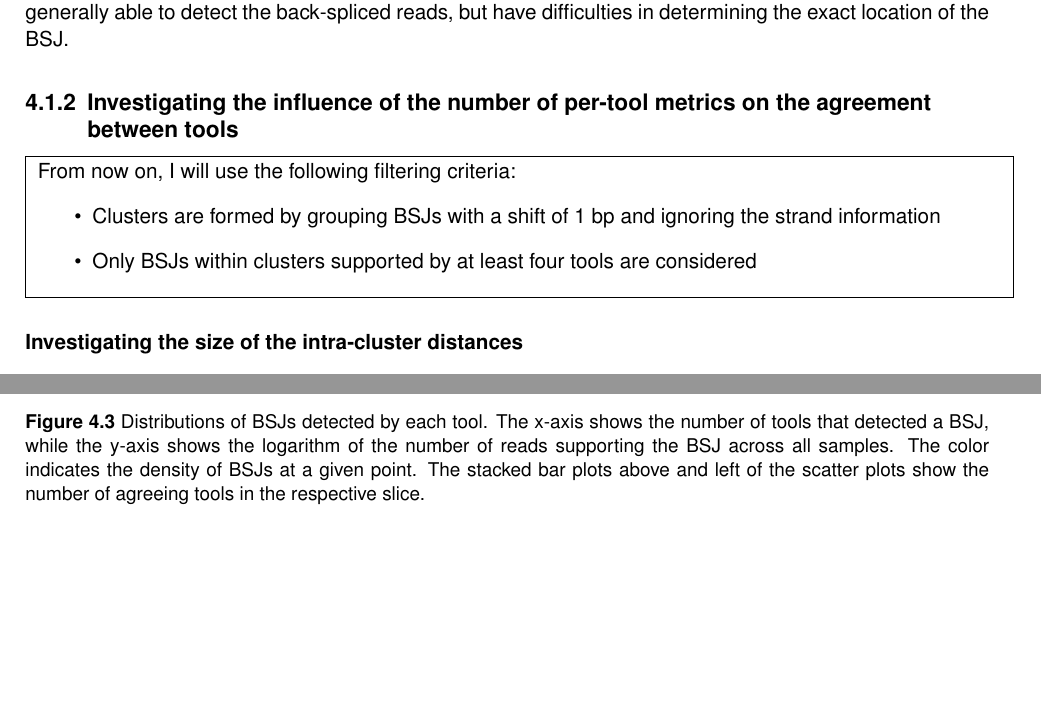
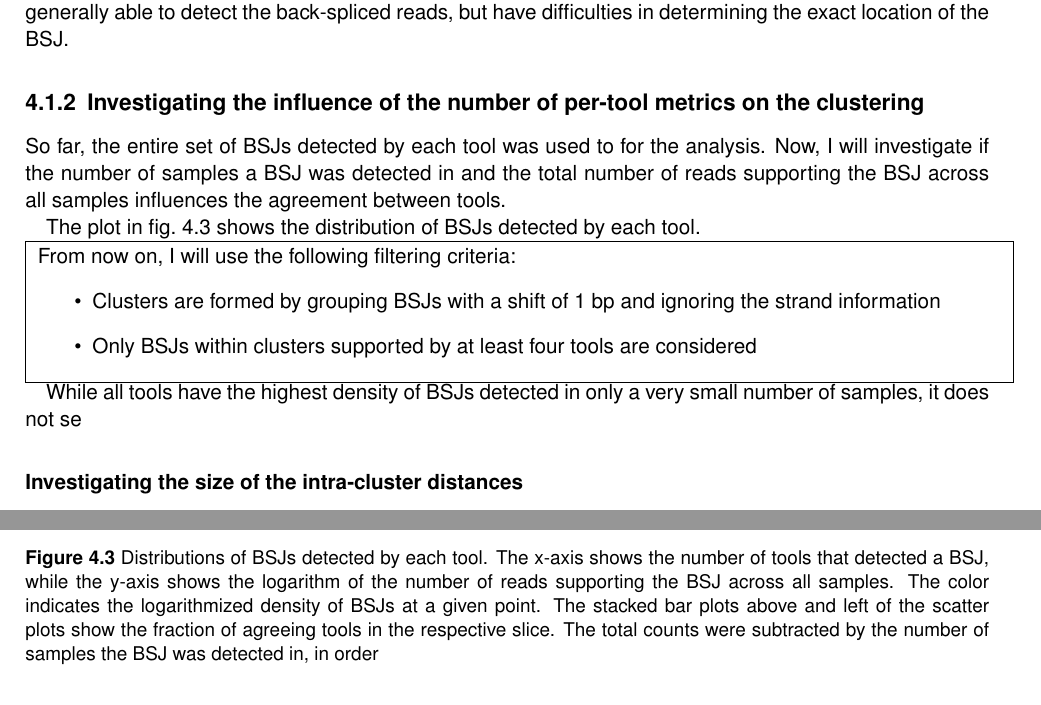
Before and after one commit to nictru/bsc-thesis, a LaTeX thesis (main.tex, which reads chapters/4_results_and_discussion/1_bsj_detection.tex): two parts of pages 29 and 30 of 52, joined at a grey line, cut so that both start at the same text, the shorter picture padded with empty space. Compiled offline with pdfLaTeX.

Commit message:
Simplify bsj_detection notebook

```diff
--- a/chapters/4_results_and_discussion/1_bsj_detection.tex
+++ b/chapters/4_results_and_discussion/1_bsj_detection.tex
@@ -114,8 +116,17 @@ This suggests, that the tools are generally able to detect the back-spliced
 reads, but have difficulties in determining the exact location of the
 \gls{bsj}.
 
-\subsection{Investigating the influence of the number of per-tool metrics on the
-    agreement between tools}
+\subsection{Investigating the influence of the number of per-tool metrics on
+    the clustering}
+
+So far, the entire set of \gls{bsj}s detected by each tool was used to for the
+analysis.
+Now, I will investigate if the number of samples a \gls{bsj} was detected in
+and the total number of reads supporting the \gls{bsj} across all samples
+influences the agreement between tools.
+
+The plot in \cref{fig:detection_density} shows the distribution of \gls{bsj}s
+detected by each tool.
 
 \begin{figure}[ht]
     \begin{tabular}{cc}
@@ -167,25 +166,22 @@ reads, but have difficulties in determining the exact location of the
-    \caption{Distributions of \gls{bsj}s detected by each tool.
+    \end{tabular} \caption{Distributions of \gls{bsj}s detected by each tool.
+        % TODO: Add legend%\includegraphics[width=\linewidth]{chapters/4_results_and_discussion/figures/detection/density/find_circ.png}
         The x-axis shows the number of tools that detected a \gls{bsj}, while the
         y-axis shows the logarithm of the number of reads supporting the \gls{bsj}
         across all samples.
-        The color indicates the density of \gls{bsj}s at a given point.
-        The stacked bar plots above and left of the scatter plots show the number of
+        The color indicates the logarithmized density of \gls{bsj}s at a given point.
+        The stacked bar plots above and left of the scatter plots show the fraction of
         agreeing tools in the respective slice.
-    }
-    \label{fig:detection_density}
-\end{figure}
+        The total counts were subtracted by the number of samples the \gls{bsj} was
+        detected in, in order } \label{fig:detection_density} \end{figure}
 
-\noindent\fbox{
-    \parbox{\textwidth}{
-        From now on, I will use the following filtering criteria:
-        \begin{itemize}
-            \item Clusters are formed by grouping \gls{bsj}s with a shift of 1
-                  bp and ignoring the strand information
-            \item Only \gls{bsj}s within clusters supported by at least four
-                  tools are considered
-        \end{itemize}
-    }
-}
+\noindent\fbox{ \parbox{\textwidth}{ From now on, I will use the following
+        filtering criteria: \begin{itemize} \item Clusters are formed by grouping
+                  \gls{bsj}s with a shift of 1 bp and ignoring the strand information \item Only
+                  \gls{bsj}s within clusters supported by at least four tools are considered
+        \end{itemize} } }
+
+While all tools have the highest density of \gls{bsj}s detected in only a very
+small number of samples, it does not se
 
 \subsubsection{Investigating the size of the intra-cluster distances}
 
```
Also changed, not shown: chapters/4_results_and_discussion/figures/detection/bsj_length.png (deleted), chapters/4_results_and_discussion/figures/detection/density/circexplorer2.png, chapters/4_results_and_discussion/figures/detection/density/ciri2.png, chapters/4_results_and_discussion/figures/detection/density/dcc.png, chapters/4_results_and_discussion/figures/detection/density/find_circ.png, chapters/4_results_and_discussion/figures/detection/diff_valuecounts.png (deleted), chapters/4_results_and_discussion/figures/detection/histplot_all.png (deleted), chapters/4_results_and_discussion/figures/detection/histplot_nostrand.png (deleted), chapters/4_results_and_discussion/figures/detection/pies.png (deleted), chapters/4_results_and_discussion/figures/detection/scatterplot.png (deleted), chapters/4_results_and_discussion/1_bsj_detection.tex (48 more changed lines), 1 other file.
